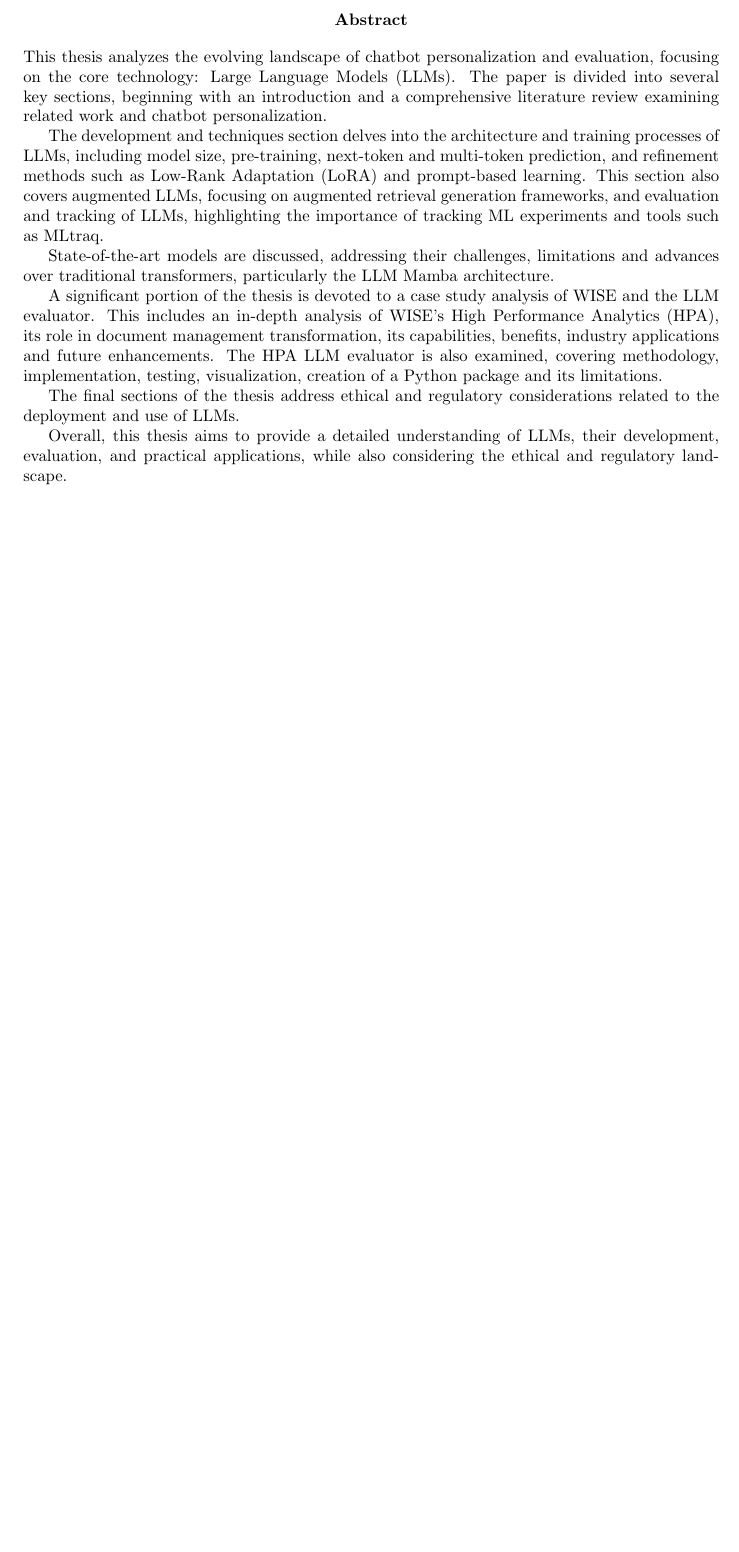
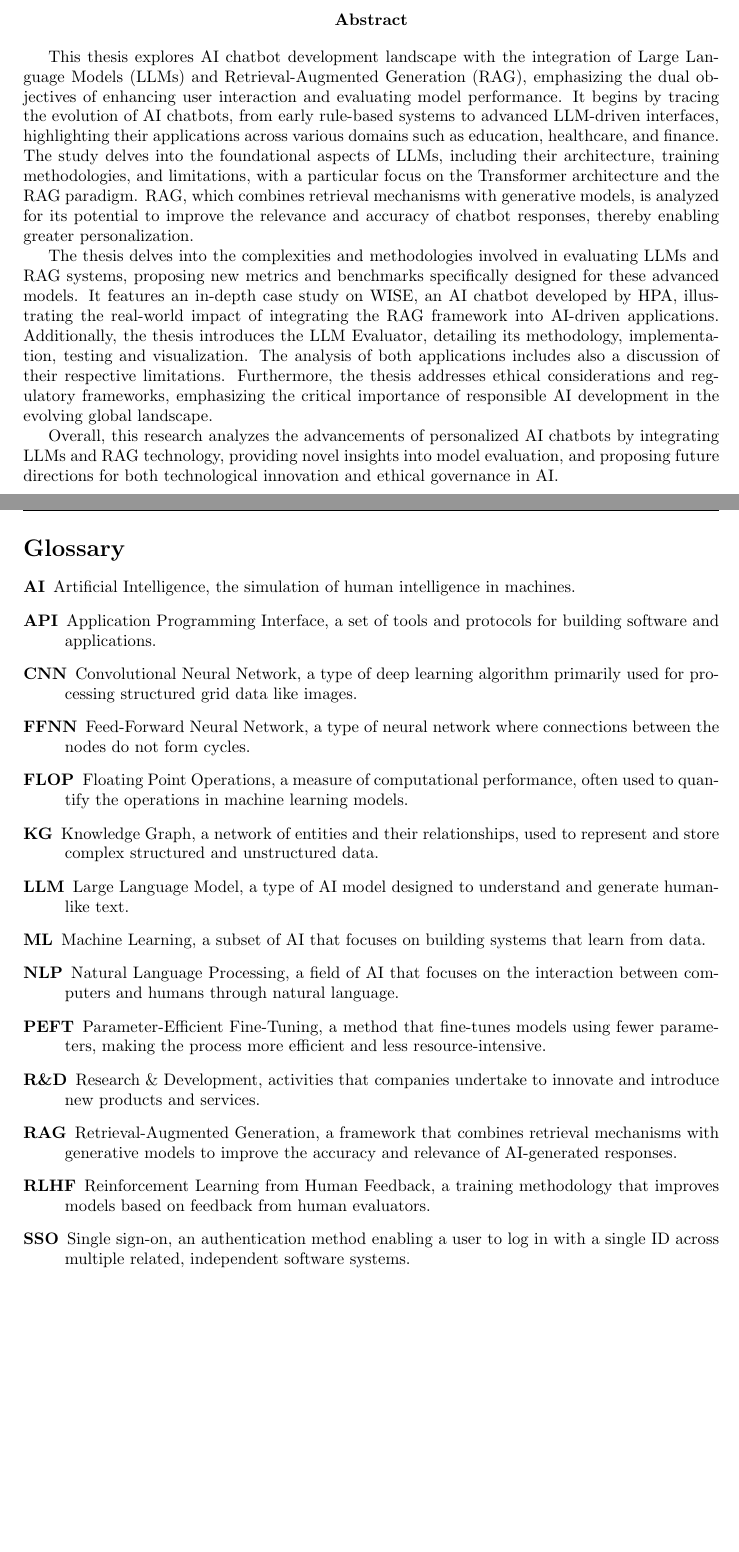
Before and after one commit to EnricoZanetti/RAG-Personalization-LLM-Evaluation, a LaTeX thesis (main.tex, which reads layout/beginning.tex): part of page 7 of 122 before the commit and two parts of pages 7 and 13 of 124 after it, the two joined at a grey line, cut so that both start at the same text, the shorter picture padded with empty space. Compiled offline with pdfLaTeX.

Commit message:
Update beginning.tex

```diff
--- a/layout/beginning.tex
+++ b/layout/beginning.tex
@@ -46,16 +46,11 @@ In addition, evaluation and monitoring of performance of AI chatbots are critica
 
 \begin{abstract}
-This thesis analyzes the evolving landscape of chatbot personalization and evaluation, focusing on the core technology: Large Language Models (LLMs). The paper is divided into several key sections, beginning with an introduction and a comprehensive literature review examining related work and chatbot personalization.
 
-The development and techniques section delves into the architecture and training processes of LLMs, including model size, pre-training, next-token and multi-token prediction, and refinement methods such as Low-Rank Adaptation (LoRA) and prompt-based learning. This section also covers augmented LLMs, focusing on augmented retrieval generation frameworks, and evaluation and tracking of LLMs, highlighting the importance of tracking ML experiments and tools such as MLtraq.
+This thesis explores AI chatbot development landscape with the integration of Large Language Models (LLMs) and Retrieval-Augmented Generation (RAG), emphasizing the dual objectives of enhancing user interaction and evaluating model performance. It begins by tracing the evolution of AI chatbots, from early rule-based systems to advanced LLM-driven interfaces, highlighting their applications across various domains such as education, healthcare, and finance. The study delves into the foundational aspects of LLMs, including their architecture, training methodologies, and limitations, with a particular focus on the Transformer architecture and the RAG paradigm. RAG, which combines retrieval mechanisms with generative models, is analyzed for its potential to improve the relevance and accuracy of chatbot responses, thereby enabling greater personalization.
 
-State-of-the-art models are discussed, addressing their challenges, limitations and advances over traditional transformers, particularly the LLM Mamba architecture.
+The thesis delves into the complexities and methodologies involved in evaluating LLMs and RAG systems, proposing new metrics and benchmarks specifically designed for these advanced models. It features an in-depth case study on WISE, an AI chatbot developed by HPA, illustrating the real-world impact of integrating the RAG framework into AI-driven applications. Additionally, the thesis introduces the LLM Evaluator, detailing its methodology, implementation, testing and visualization. The analysis of both applications includes also a discussion of their respective limitations. Furthermore, the thesis addresses ethical considerations and regulatory frameworks, emphasizing the critical importance of responsible AI development in the evolving global landscape.
 
-A significant portion of the thesis is devoted to a case study analysis of WISE and the LLM evaluator. This includes an in-depth analysis of WISE's High Performance Analytics (HPA), its role in document management transformation, its capabilities, benefits, industry applications and future enhancements. The HPA LLM evaluator is also examined, covering methodology, implementation, testing, visualization, creation of a Python package and its limitations.
-
-The final sections of the thesis address ethical and regulatory considerations related to the deployment and use of LLMs.
-
-Overall, this thesis aims to provide a detailed understanding of LLMs, their development, evaluation, and practical applications, while also considering the ethical and regulatory landscape.
+Overall, this research analyzes the advancements of personalized AI chatbots by integrating LLMs and RAG technology, providing novel insights into model evaluation, and proposing future directions for both technological innovation and ethical governance in AI.
 
 \end{abstract}
 
@@ -68,3 +63,23 @@ Overall, this thesis aims to provide a detailed understanding of LLMs, their dev
 \addcontentsline{toc}{chapter}{Nomenclature list}
 
 \mainmatter
+
+% --- NOTE: REMEMBER TO SORT IT IN ALPHABETICAL ORDER ---
+
+\section*{Glossary}
+\begin{description}
+    \item[AI] Artificial Intelligence, the simulation of human intelligence in machines.
+    \item[API] Application Programming Interface, a set of tools and protocols for building software and applications.
+    \item[CNN] Convolutional Neural Network, a type of deep learning algorithm primarily used for processing structured grid data like images.
+    \item[FFNN] Feed-Forward Neural Network, a type of neural network where connections between the nodes do not form cycles.
+    \item[FLOP] Floating Point Operations, a measure of computational performance, often used to quantify the operations in machine learning models.
+    \item[KG] Knowledge Graph, a network of entities and their relationships, used to represent and store complex structured and unstructured data.
+    \item[LLM] Large Language Model, a type of AI model designed to understand and generate human-like text.
+    \item[ML] Machine Learning, a subset of AI that focuses on building systems that learn from data.
+    \item[NLP] Natural Language Processing, a field of AI that focuses on the interaction between computers and humans through natural language.
+    \item[PEFT] Parameter-Efficient Fine-Tuning, a method that fine-tunes models using fewer parameters, making the process more efficient and less resource-intensive.
+    \item[R\&D] Research \& Development, activities that companies undertake to innovate and introduce new products and services.
+    \item[RAG] Retrieval-Augmented Generation, a framework that combines retrieval mechanisms with generative models to improve the accuracy and relevance of AI-generated responses.
+    \item[RLHF] Reinforcement Learning from Human Feedback, a training methodology that improves models based on feedback from human evaluators.
+    \item[SSO] Single sign-on, an authentication method enabling a user to log in with a single ID across multiple related, independent software systems.
+\end{description}
```
Also changed, not shown: layout/beginning.tex (10 more changed lines).
